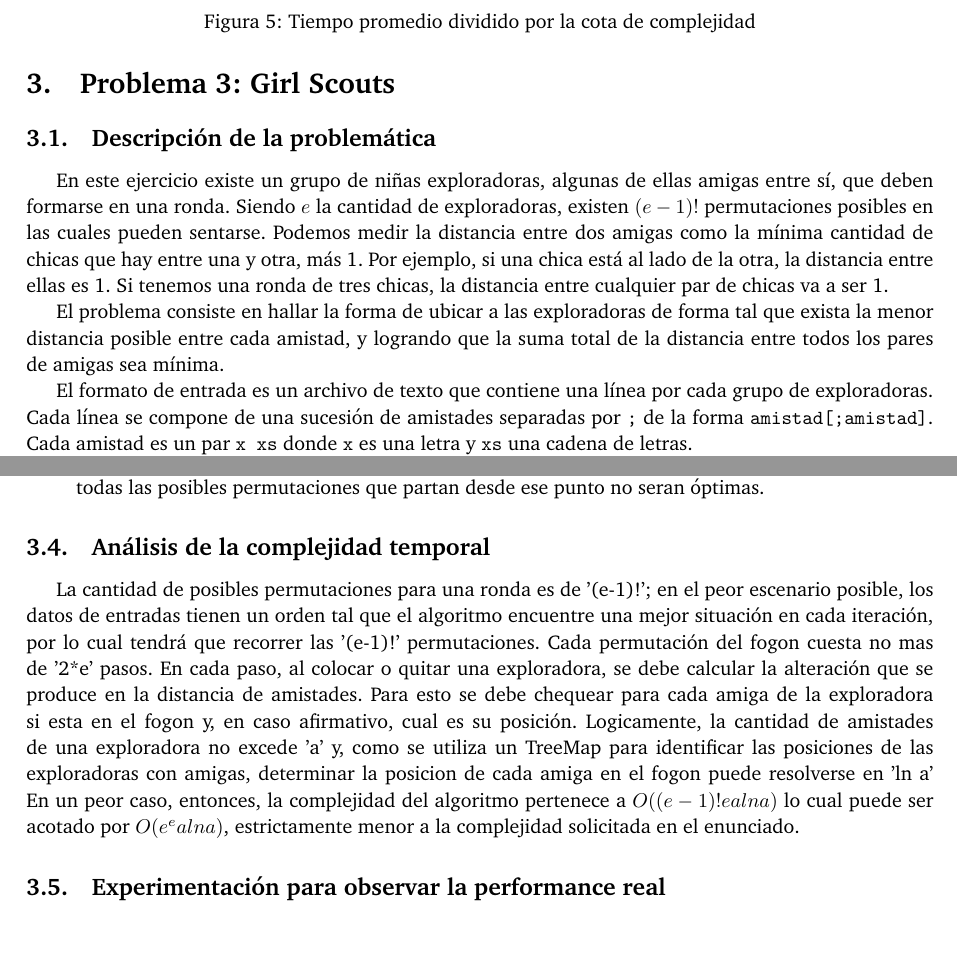
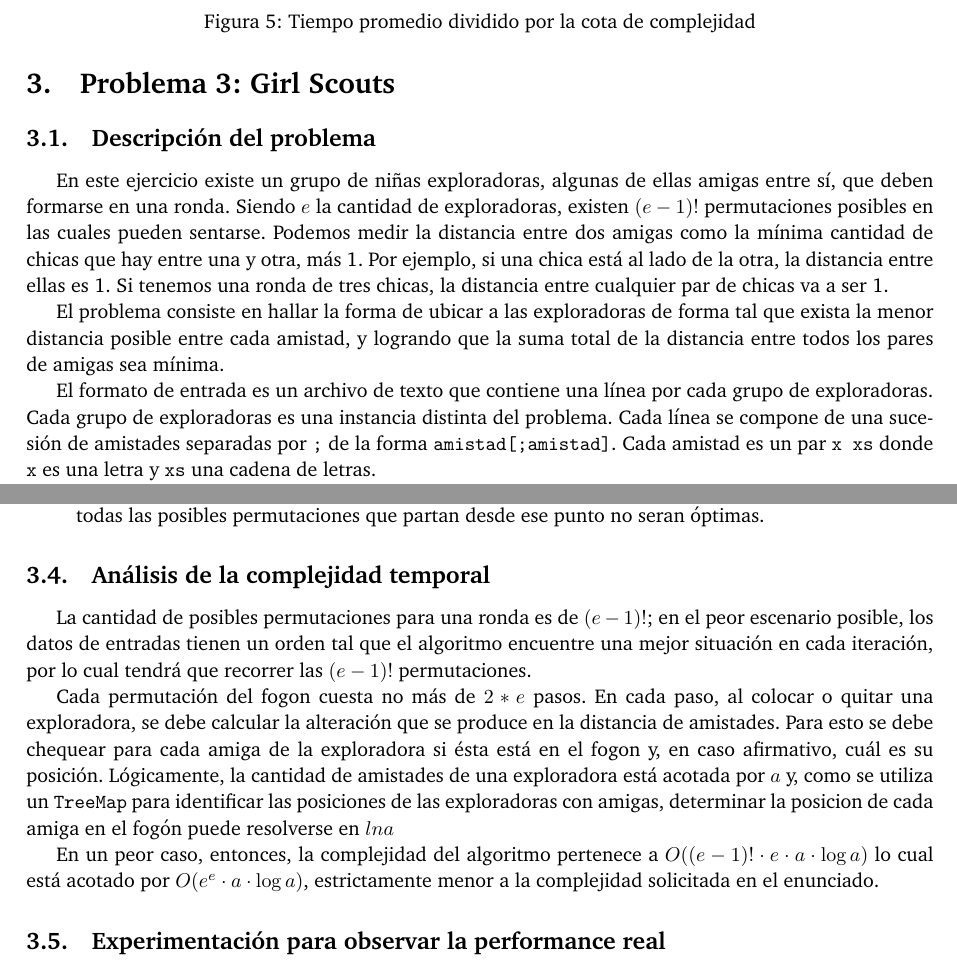
Before and after one commit to belenbouzon/AlgoritmosIII, a LaTeX document (TP1/Informe/informe.tex, which reads TP1/Informe/GirlsScouts.tex): two parts of pages 16 and 18 of 20, joined at a grey line, cut so that both start at the same text, the shorter picture padded with empty space. Compiled offline with pdfLaTeX.

Commit message:
Entregar

```diff
--- a/TP1/Informe/GirlsScouts.tex
+++ b/TP1/Informe/GirlsScouts.tex
@@ -1,11 +1,11 @@
 \section{Problema 3: Girl Scouts}
-\subsection{Descripción de la problemática}
+\subsection{Descripción del problema}
 
 En este ejercicio existe un grupo de niñas exploradoras, algunas de ellas amigas entre sí, que deben formarse en una ronda. Siendo $e$ la cantidad de exploradoras, existen $(e-1)!$ permutaciones posibles en las cuales pueden sentarse. Podemos medir la distancia entre dos amigas como la mínima cantidad de chicas que hay entre una y otra, más 1. Por ejemplo, si una chica está al lado de la otra, la distancia entre ellas es 1. Si tenemos una ronda de tres chicas, la distancia entre cualquier par de chicas va a ser 1.
 
 El problema consiste en hallar la forma de ubicar a las exploradoras de forma tal que exista la menor distancia posible entre cada amistad, y logrando que la suma total de la distancia entre todos los pares de amigas sea mínima.
 
-El formato de entrada es un archivo de texto que contiene una línea por cada grupo de exploradoras. Cada línea se compone de una sucesión de amistades separadas por \texttt{;} de la forma \texttt{amistad[;amistad]}. Cada amistad es un par \texttt{x xs} donde \texttt{x} es una letra y \texttt{xs} una cadena de letras.
+El formato de entrada es un archivo de texto que contiene una línea por cada grupo de exploradoras. Cada grupo de exploradoras es una instancia distinta del problema. Cada línea se compone de una sucesión de amistades separadas por \texttt{;} de la forma \texttt{amistad[;amistad]}. Cada amistad es un par \texttt{x xs} donde \texttt{x} es una letra y \texttt{xs} una cadena de letras.
 
 Veamos un ejemplo. Tenemos un grupo de 5 chicas: A, B, C, D y E. A es amiga de B y C, y D es amiga de C. Esto se puede escribir de muchas maneras. Si escribimos a cada amistad dos veces, podemos hacerlo así:
 
@@ -61,13 +61,15 @@ El hecho de estar generando todo el árbol de posibilidades nos asegura no estar
 
 \begin{itemize}
  \item Una vez ubicadas todas las exploradoras que tienen amigas, no probamos las distintas combinaciones con aquellas exploradoras que no tienen amigas: simplemente elegimos la permutación que está primera alfabéticamente. Esto es correcto ya que las exploradoras que no tienen amigas no forman parte de ninguna amistad, con lo cual, no cambian en nada a las distancias.
- \item A medida que se van formando los distintos fogones, se chequea en cada instancia si el caso que se esta construyendo produce una mayor separación promedio que el mejor caso registrado. Es decir, si en un fogón, aún estando incompleto, se registra mayor separación entre amigas, se concluye que todas las posibles permutaciones que partan desde ese punto no seran óptimas.
+ \item A medida que se van formando los distintos fogones, se chequea en cada instancia si el caso que se está construyendo produce una mayor separación promedio que el mejor caso registrado. Es decir, si en un fogón, aún estando incompleto, se registra mayor separación entre amigas, se concluye que todas las posibles permutaciones que partan desde ese punto no seran óptimas.
  \end{itemize}
 
 \subsection{Análisis de la complejidad temporal}
-La cantidad de posibles permutaciones para una ronda es de '(e-1)!'; en el peor escenario posible, los datos de entradas tienen un orden tal que el algoritmo encuentre una mejor situación en cada iteración, por lo cual tendrá que recorrer las '(e-1)!' permutaciones.
-Cada permutación del fogon cuesta no mas de '2*e' pasos. En cada paso, al colocar o quitar una exploradora, se debe calcular la alteración que se produce en la distancia de amistades. Para esto se debe chequear para cada amiga de la exploradora si esta en el fogon y, en caso afirmativo, cual es su posición. Logicamente, la cantidad de amistades de una exploradora no excede 'a' y, como se utiliza un TreeMap para identificar las posiciones de las exploradoras con amigas, determinar la posicion de cada amiga en el fogon puede resolverse en 'ln a'
-En un peor caso, entonces, la complejidad del algoritmo pertenece a $O( (e-1)! e a ln a)$ lo cual puede ser acotado por $O(e^e a lna)$, estrictamente menor a la complejidad solicitada en el enunciado.
+La cantidad de posibles permutaciones para una ronda es de $(e-1)!$; en el peor escenario posible, los datos de entradas tienen un orden tal que el algoritmo encuentre una mejor situación en cada iteración, por lo cual tendrá que recorrer las $(e-1)!$ permutaciones.
+
+Cada permutación del fogon cuesta no más de $2*e$ pasos. En cada paso, al colocar o quitar una exploradora, se debe calcular la alteración que se produce en la distancia de amistades. Para esto se debe chequear para cada amiga de la exploradora si ésta está en el fogon y, en caso afirmativo, cuál es su posición. Lógicamente, la cantidad de amistades de una exploradora está acotada por $a$ y, como se utiliza un \texttt{TreeMap} para identificar las posiciones de las exploradoras con amigas, determinar la posicion de cada amiga en el fogón puede resolverse en $ln a$
+
+En un peor caso, entonces, la complejidad del algoritmo pertenece a $O( (e-1)! \cdot e \cdot a \cdot \log{}a)$ lo cual está acotado por $O(e^e \cdot a \cdot \log{}a)$, estrictamente menor a la complejidad solicitada en el enunciado.
 
 %\subsection{Tests de correctitud}
 
```
Also changed, not shown: TP1/Informe/informe.pdf, TP1/Informe/GirlsScouts.tex (13 more changed lines).
